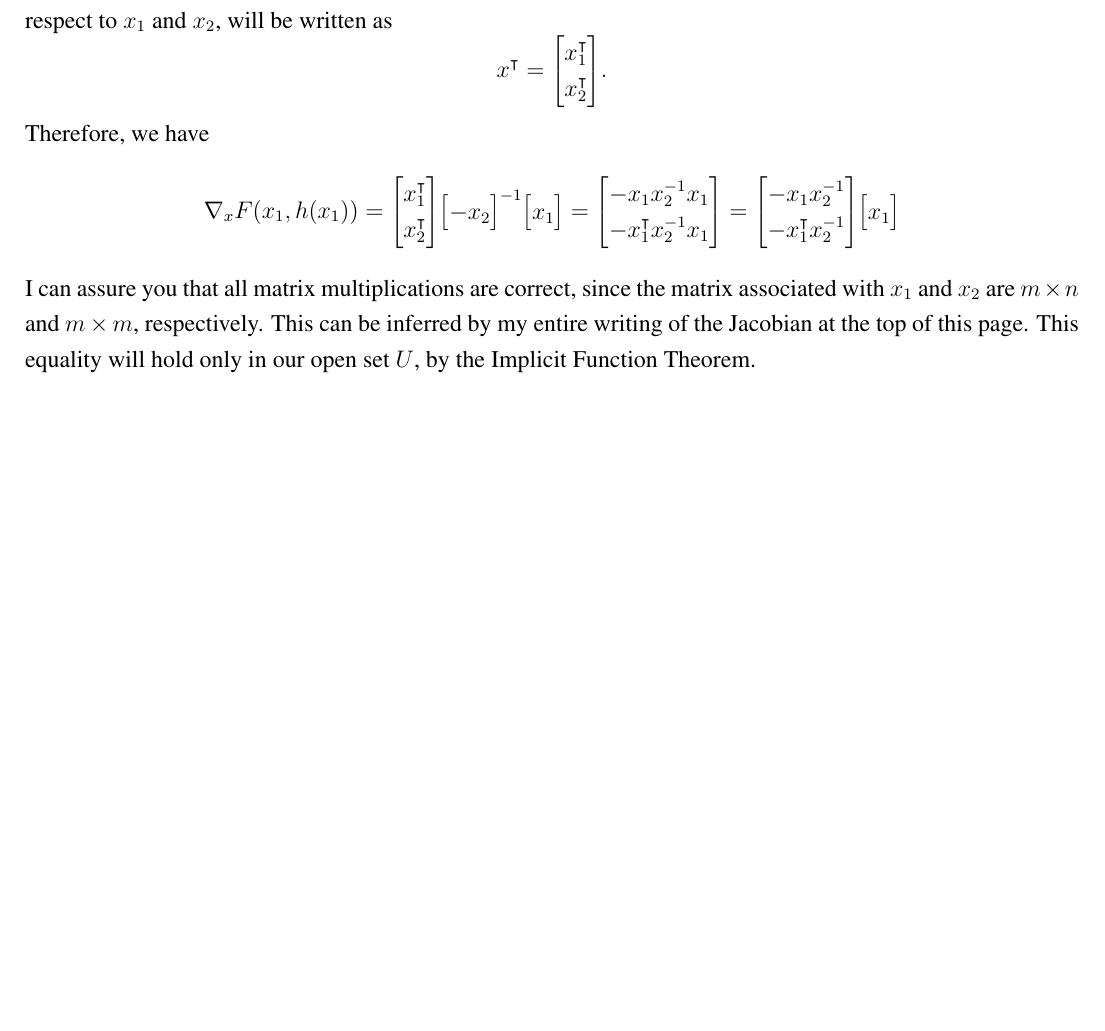
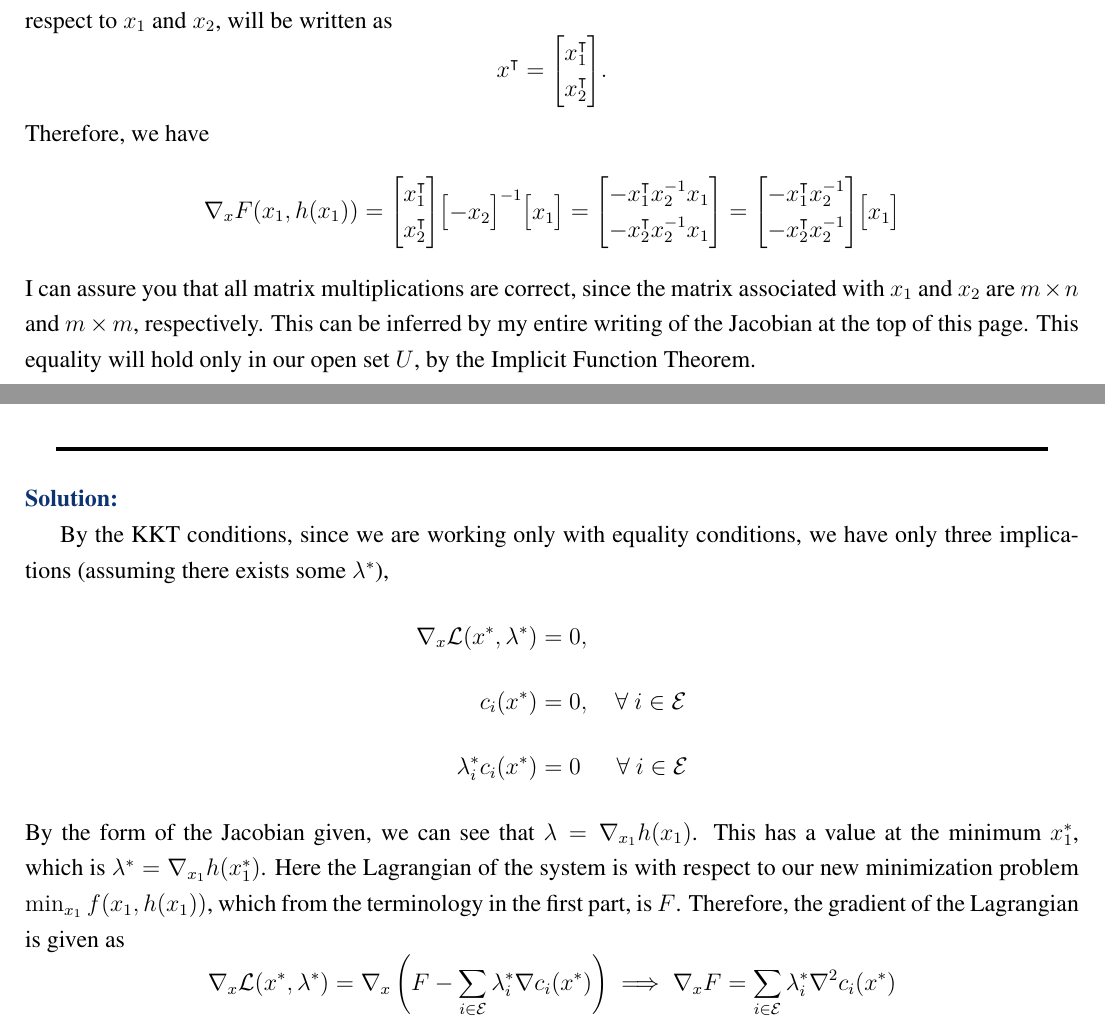
Before and after one commit to CalebDerrickson/GradCourses, a LaTeX document (main.tex): part of page 4 of 12 before the commit and two parts of pages 4 and 5 of 12 after it, the two joined at a grey line, cut so that both start at the same text, the shorter picture padded with empty space. Compiled offline with pdfLaTeX.

Commit message:
Update on Overleaf.

```diff
--- a/main.tex
+++ b/main.tex
@@ -64,14 +64,25 @@ Use the implicit function theorem to show that, for equality constraint problems
     For the sake of simplicity, I will denote the separate terms as the variable in which we are differentiating. So the term inverse term will just be expressed as $x_2\inv$. Then the transposed gradient, with taking gradient with respect to $x_1$ and $x_2$, will be written as
     \[x\T = \mqty[x_1\T \\x_2\T].\]
     Therefore, we have
-    \[\grad_x F(x_1, h(x_1)) = \mqty[x_1\T \\x_2\T] \mqty[-x_2]\inv \mqty[x_1] = \mqty[-x_1x_2\inv x_1\\-x_1\T x_2\inv x_1] = \mqty[-x_1x_2\inv \\-x_1\T x_2\inv]\mqty[x_1]\]
+    \[\grad_x F(x_1, h(x_1)) = \mqty[x_1\T \\x_2\T] \mqty[-x_2]\inv \mqty[x_1] = \mqty[-x_1\T x_2\inv x_1\\-x_2\T x_2\inv x_1] = \mqty[-x_1\T x_2\inv \\-x_2\T x_2\inv]\mqty[x_1]\]
     I can assure you that all matrix multiplications are correct, since the matrix associated with $x_1$ and $x_2$ are $m \times n$ and $m \times m$, respectively. This can be inferred by my entire writing of the Jacobian at the top of this page. This equality will hold only in our open set $U$, by the Implicit Function Theorem.
 \end{solution}
 \newpage
 \subsection{Problem 1, part 2}
 Write the first-order optimality conditions for $\min_{x_1} f(x_1, h(x_1))$ at $x_1\star$ and infer from here the \textit{first-order optimality conditions for equality constrained optimization} of Theorem 12.1. If you look carefully at them it should be pretty clear what the Lagrange multipliers should be; particularly if you take a look at what you are supposed to obtain (to figure the answer out you can work backwards from what you try to obtain by obtaining the Lagrange multipliers from the optimality
 conditions). We will call these Lagrange multipliers sometimes the optimal Lagrange multipliers (since they satisfy the KKT conditions), and we will denote them by $\lm_i\star, i \in \scE$.
+\partbreak
+\begin{solution}
 
+    By the KKT conditions, since we are working only with equality conditions, we have only three implications (assuming there exists some $\lm\star$),
+    \begin{align*}
+        \grad_x \scL(x\star, \lm\star) &= 0,\\
+        c_i(x\star) &= 0,  \quad \forall \ i \in \scE\\
+        \lm_i\star c_i(x\star) &= 0 \ \ \quad \forall \ i \in \scE
+    \end{align*}
+    By the form of the Jacobian given, we can see that $\lm = \grad_{x_1}h(x_1)$. This has a value at the minimum $x_1\star$, which is $\lm\star = \grad_{x_1}h(x_1\star)$. Here the Lagrangian of the system is with respect to our new minimization problem $\min_{x_1} f(x_1, h(x_1))$, which from the terminology in the first part, is $F$. Therefore, the gradient of the Lagrangian is given as
+    \[\grad_x \scL(x\star, \lm\star) = \grad_x \left( F - \sum_{i \in \scE} \lm_i\star \grad c_i(x\star)\right) \implies \grad_x F = \sum_{i \in \scE} \lm_i\star \grad^2c_i(x\star) \]
+\end{solution}
 
 \newpage
 \subsection{Problem 1, part 3}
```
